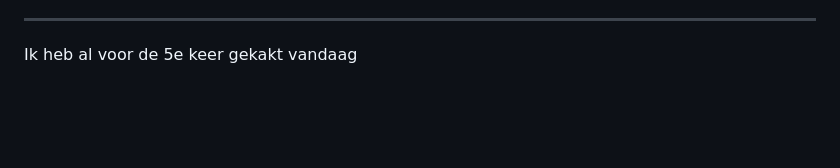
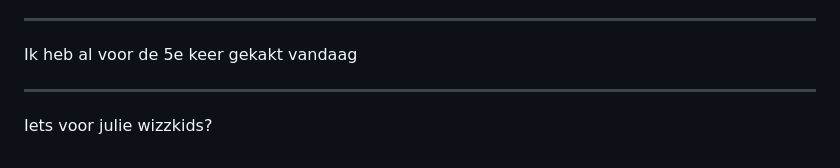
Before and after one commit to iMerijn/iMerijn.github.io, a Markdown page: quotes/quotes.md, the part around the change. Rendered like a GitHub page; blank space fills up the shorter version.

Commit message:
Voeg goedgekeurde quote toe: "Iets voor julie wizzkids?"

```diff
--- a/quotes/quotes.md
+++ b/quotes/quotes.md
@@ -258,3 +258,7 @@ Ik zou graag eerst met elkaar in overleg willen bekijken of buy vs build per ele
 ---
 
 Ik heb al voor de 5e keer gekakt vandaag
+
+---
+
+Iets voor julie wizzkids?
```
